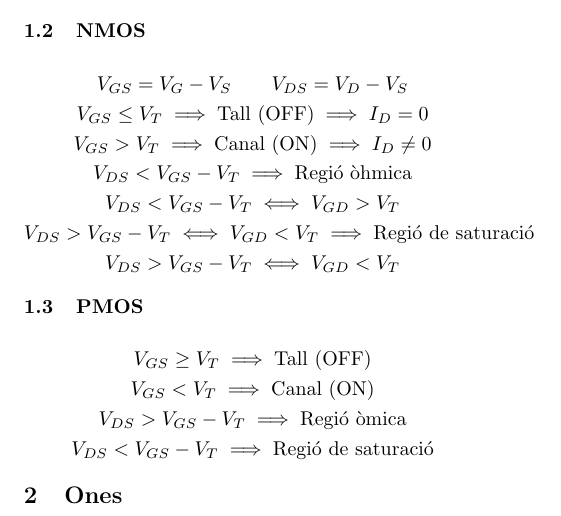
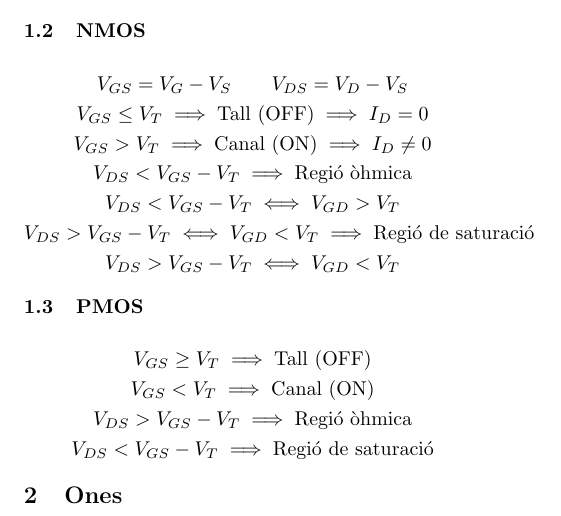
Before and after one commit to Joan-rv/f-formularis, a LaTeX document (formulari-ELEC-ONES.tex): part of the page, cut so that both start at the same text. Compiled offline with pdfLaTeX.

Commit message:
Corregeix falta

```diff
--- a/formulari-ELEC-ONES.tex
+++ b/formulari-ELEC-ONES.tex
@@ -36,7 +36,7 @@ V_{DS} > V_{GS} - V_T \iff V_{GD} < V_T
 \begin{gather*}
     V_{GS} \geq V_T \implies \text{Tall (OFF)} \\
     V_{GS} < V_T \implies \text{Canal (ON)} \\
-    V_{DS} > V_{GS} - V_T \implies \text{Regió òmica} \\
+    V_{DS} > V_{GS} - V_T \implies \text{Regió òhmica} \\
     V_{DS} < V_{GS} - V_T \implies \text{Regió de saturació}
 \end{gather*}
 \section{Ones}
```
